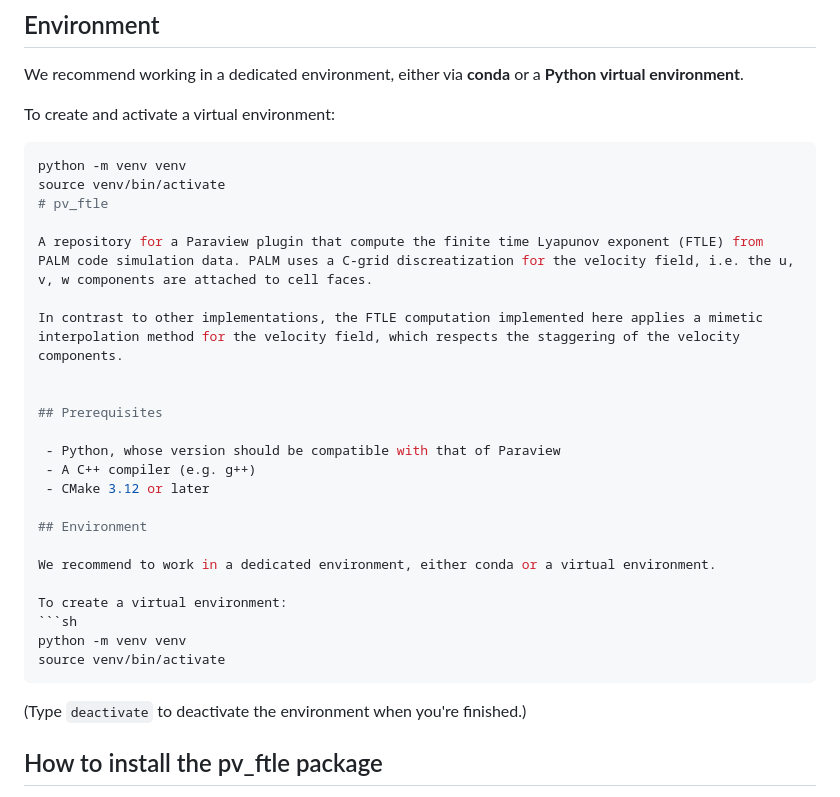
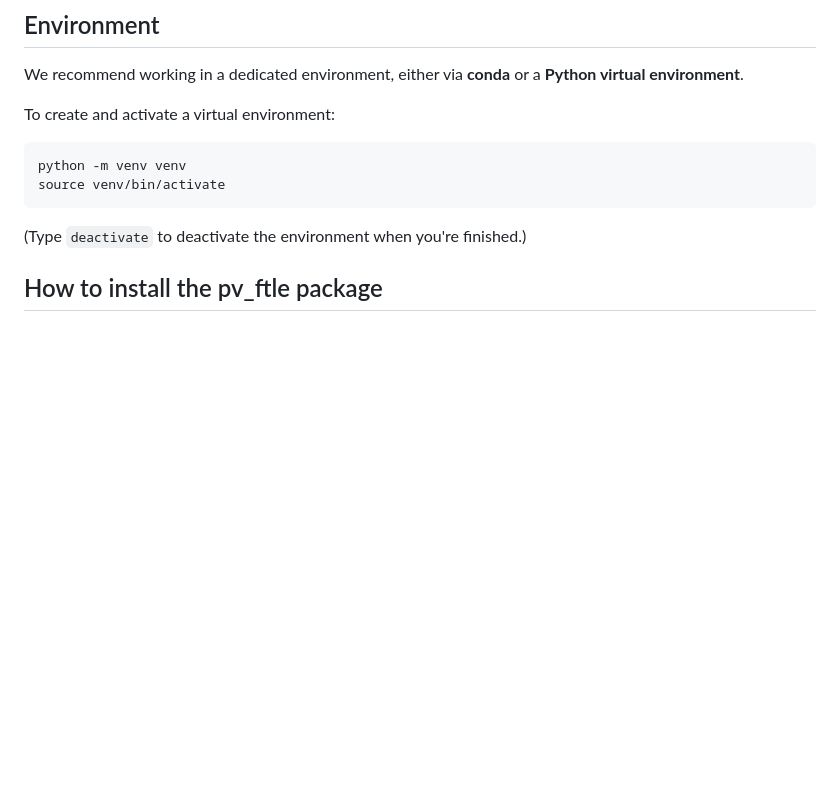
Before and after one commit to pletzer/pv_ftle, a Markdown page: README.md, the part around the change. Drawn GitHub-style; blank space fills up the shorter version.

Commit message:
Clean up README by removing unnecessary sections
Removed detailed project description and prerequisites from README.

````diff
--- a/README.md
+++ b/README.md
@@ -30,27 +30,6 @@ We recommend working in a dedicated environment, either via **conda** or a
 
 To create and activate a virtual environment:
 
-```sh
-python -m venv venv
-source venv/bin/activate
-# pv_ftle
-
-A repository for a Paraview plugin that compute the finite time Lyapunov exponent (FTLE) from PALM code simulation data. PALM uses a C-grid discreatization for the velocity field, i.e. the u, v, w components are attached to cell faces.
-
-In contrast to other implementations, the FTLE computation implemented here applies a mimetic interpolation method for the velocity field, which respects the staggering of the velocity components.
-
-
-## Prerequisites
-
- - Python, whose version should be compatible with that of Paraview
- - A C++ compiler (e.g. g++)
- - CMake 3.12 or later
-
-## Environment
-
-We recommend to work in a dedicated environment, either conda or a virtual environment.
-
-To create a virtual environment:
 ```sh
 python -m venv venv
 source venv/bin/activate
````
